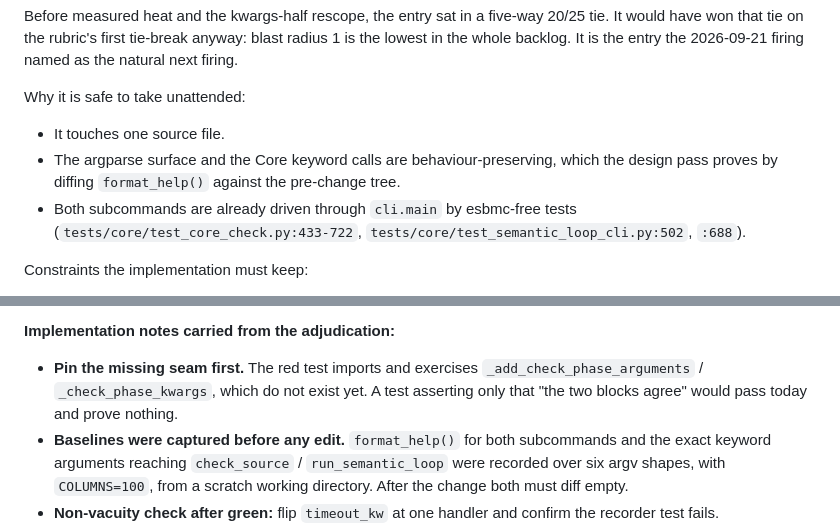
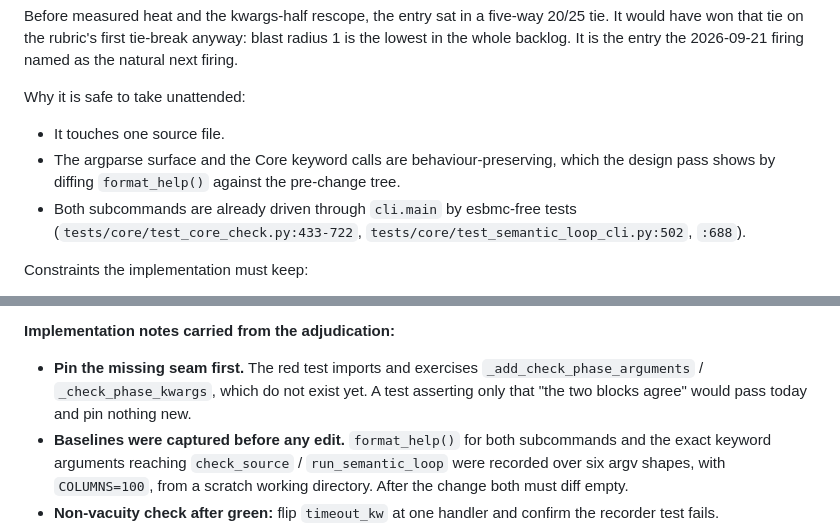
Before and after one commit to pmatos/forseti, a Markdown page: .architecture/reviews/2026-09-22-cli-check-phase-argument-block.md, 2 parts joined by grey strips. GitHub-like rendering.

```diff
--- a/.architecture/reviews/2026-09-22-cli-check-phase-argument-block.md
+++ b/.architecture/reviews/2026-09-22-cli-check-phase-argument-block.md
@@ -396,7 +396,7 @@ backlog. It is the entry the 2026-09-21 firing named as the natural next firing.
 Why it is safe to take unattended:
 - It touches one source file.
 - The argparse surface and the Core keyword calls are behaviour-preserving, which the design pass
-  proves by diffing `format_help()` against the pre-change tree.
+  shows by diffing `format_help()` against the pre-change tree.
 - Both subcommands are already driven through `cli.main` by esbmc-free tests
   (`tests/core/test_core_check.py:433-722`, `tests/core/test_semantic_loop_cli.py:502`, `:688`).
 
@@ -563,7 +563,7 @@ Why the other three lost:
 **Implementation notes carried from the adjudication:**
 - **Pin the missing seam first.** The red test imports and exercises `_add_check_phase_arguments` /
   `_check_phase_kwargs`, which do not exist yet. A test asserting only that "the two blocks agree"
-  would pass today and prove nothing.
+  would pass today and pin nothing new.
 - **Baselines were captured before any edit.** `format_help()` for both subcommands and the exact
   keyword arguments reaching `check_source` / `run_semantic_loop` were recorded over six argv shapes,
   with `COLUMNS=100`, from a scratch working directory. After the change both must diff empty.
```
Also changed, not shown: other parts of .architecture/reviews/2026-09-22-cli-check-phase-argument-block.md (+1 -1 lines), .architecture/backlog.md (+30 -1 lines).
